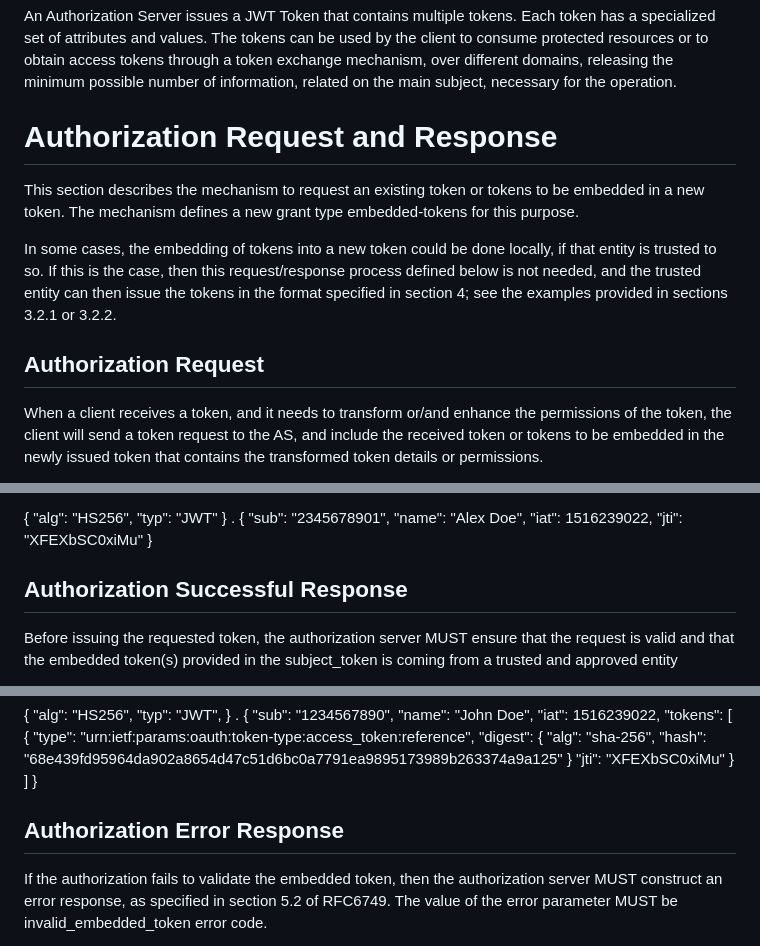
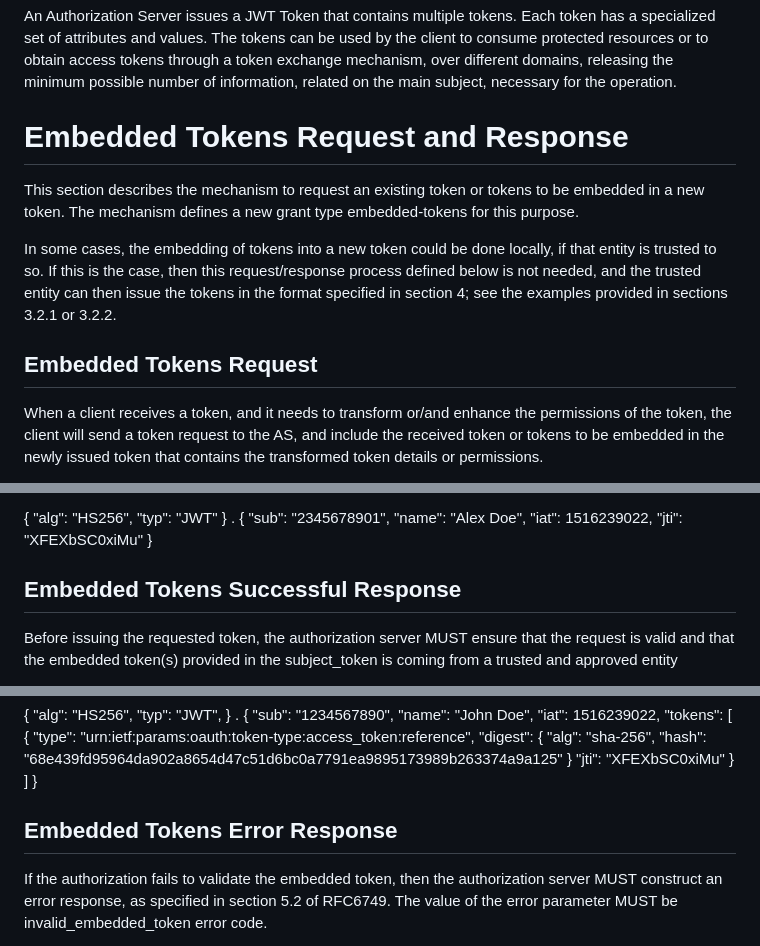
Before and after one commit to rifaat-shekh-yusef/draft-yusef-oauth-nested-jwt, a Markdown page: draft-yusef-oauth-nested-jwt.md, 3 parts joined by grey strips. GitHub-like rendering.

Commit message:
Update draft-yusef-oauth-nested-jwt.md
Replaced Authorization Request/Response with Embedded Tokens Request/Response

```diff
--- a/draft-yusef-oauth-nested-jwt.md
+++ b/draft-yusef-oauth-nested-jwt.md
@@ -93,13 +93,13 @@ A JWT may embeds tokens for different audiences and scopes.
 
 An Authorization Server issues a JWT Token that contains multiple tokens. Each token has a specialized set of attributes and values. The tokens can be used by the client to consume protected resources or to obtain access tokens through a token exchange mechanism, over different domains, releasing the minimum possible number of information, related on the main subject, necessary for the operation.
 
-# Authorization Request and Response
+# Embedded Tokens Request and Response
 
 This section describes the mechanism to request an existing token or tokens to be embedded in a new token. The mechanism defines a new grant type embedded-tokens for this purpose.
 
 In some cases, the embedding of tokens into a new token could be done locally, if that entity is trusted to so. If this is the case, then this request/response process defined below is not needed, and the trusted entity can then issue the tokens in the format specified in section 4; see the examples provided in sections 3.2.1 or 3.2.2.
 
-## Authorization Request
+## Embedded Tokens Request
 
 When a client receives a token, and it needs to transform or/and enhance the permissions of the token, the client will send a token request to the AS, and include the received token or tokens to be embedded in the newly issued token that contains the transformed token details or permissions.
 
@@ -147,7 +147,7 @@ The following is the decoded example embedded token in the above example:
 }
 
 
-## Authorization Successful Response
+## Embedded Tokens Successful Response
 
 Before issuing the requested token, the authorization server MUST ensure that the request is valid and that the embedded token(s) provided in the subject_token is coming from a trusted and approved entity
 
@@ -210,7 +210,7 @@ The following is an example for a JWT token with a reference to the token:
   ]
 }
 
-## Authorization Error Response
+## Embedded Tokens Error Response
 
 If the authorization fails to validate the embedded token, then the authorization server MUST construct an error response, as specified in section 5.2 of RFC6749. The value of the error parameter MUST be invalid_embedded_token error code.
 
```
